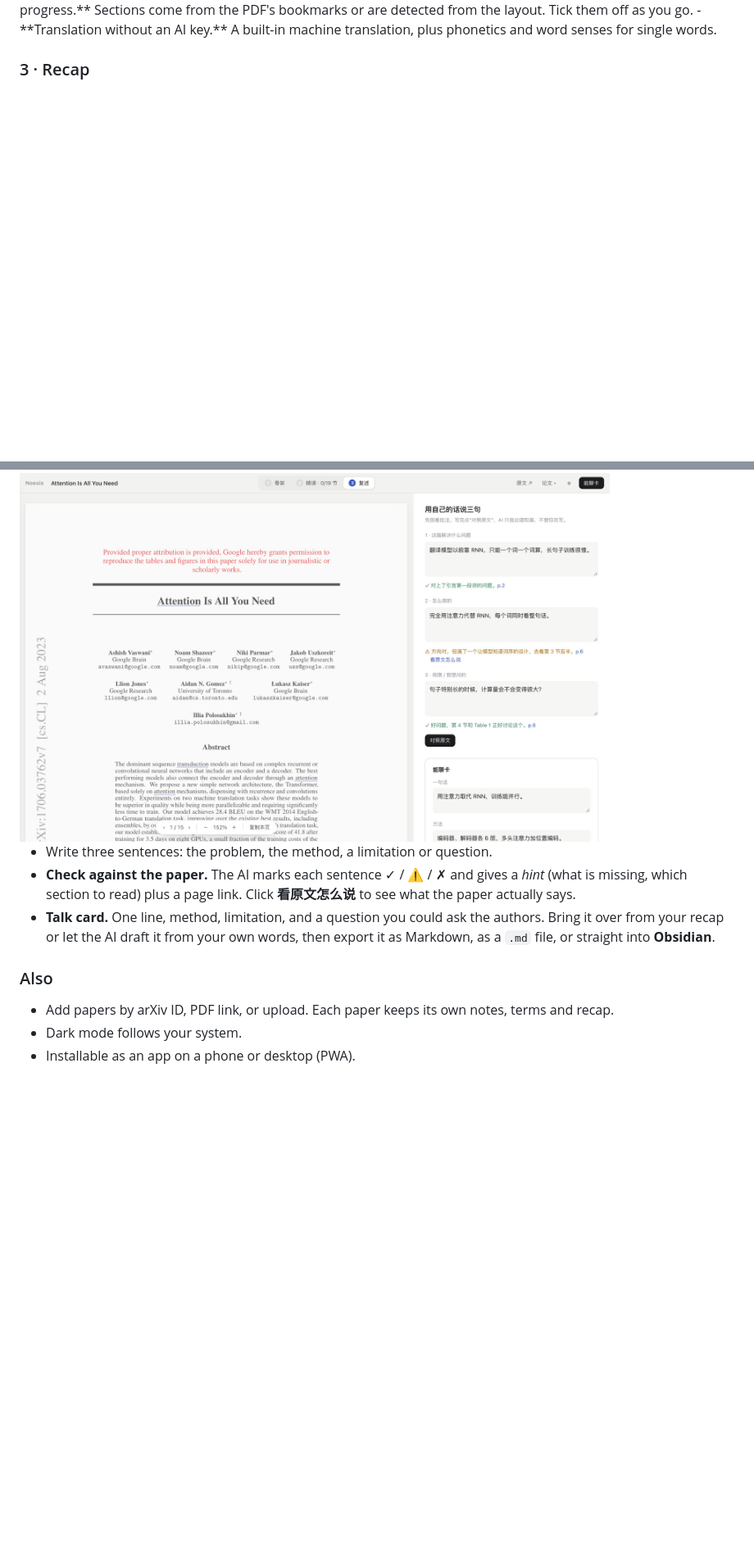
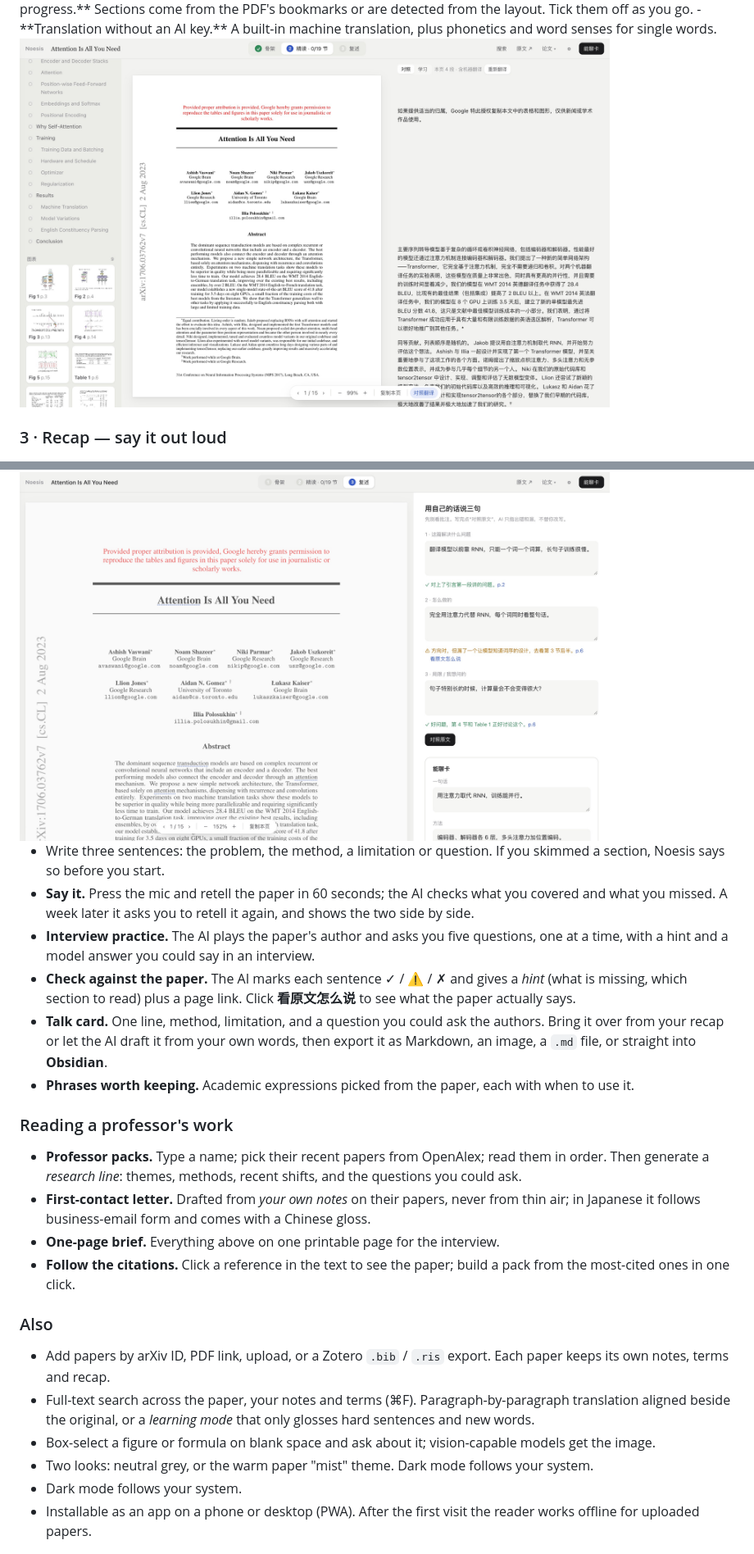
Before and after one commit to Rexxall/noesis-paper-companion, a Markdown page: README.md, 2 parts joined by grey strips. Shown at 82% size. Rendered like a GitHub page; pictures changed too: docs/screenshots/translation.jpg (added); blank space fills up the shorter version.

Commit message:
v3.1.0: say it out loud

```diff
--- a/README.md
+++ b/README.md
@@ -38,19 +40,34 @@ Noesis keeps everything on the paper. It walks you through three passes: get the
 - **Outline with progress.** Sections come from the PDF's bookmarks or are detected from the layout. Tick them off as you go.
 - **Translation without an AI key.** A built-in machine translation, plus phonetics and word senses for single words.
 
-### 3 · Recap
+<img src="docs/screenshots/translation.jpg" alt="Full-text translation aligned paragraph by paragraph beside the original page" width="720">
+
+### 3 · Recap — say it out loud
 
 <img src="docs/screenshots/recap.jpg" alt="Recap pass: three sentences in your own words, each checked against the paper" width="720">
 
-- Write three sentences: the problem, the method, a limitation or question.
+- Write three sentences: the problem, the method, a limitation or question. If you skimmed a section, Noesis says so before you start.
+- **Say it.** Press the mic and retell the paper in 60 seconds; the AI checks what you covered and what you missed. A week later it asks you to retell it again, and shows the two side by side.
+- **Interview practice.** The AI plays the paper's author and asks you five questions, one at a time, with a hint and a model answer you could say in an interview.
 - **Check against the paper.** The AI marks each sentence ✓ / ⚠ / ✗ and gives a *hint* (what is missing, which section to read) plus a page link. Click **看原文怎么说** to see what the paper actually says.
-- **Talk card.** One line, method, limitation, and a question you could ask the authors. Bring it over from your recap or let the AI draft it from your own words, then export it as Markdown, as a `.md` file, or straight into **Obsidian**.
+- **Talk card.** One line, method, limitation, and a question you could ask the authors. Bring it over from your recap or let the AI draft it from your own words, then export it as Markdown, an image, a `.md` file, or straight into **Obsidian**.
+- **Phrases worth keeping.** Academic expressions picked from the paper, each with when to use it.
+
+### Reading a professor's work
+
+- **Professor packs.** Type a name; pick their recent papers from OpenAlex; read them in order. Then generate a *research line*: themes, methods, recent shifts, and the questions you could ask.
+- **First-contact letter.** Drafted from *your own notes* on their papers, never from thin air; in Japanese it follows business-email form and comes with a Chinese gloss.
+- **One-page brief.** Everything above on one printable page for the interview.
+- **Follow the citations.** Click a reference in the text to see the paper; build a pack from the most-cited ones in one click.
 
 ### Also
 
-- Add papers by arXiv ID, PDF link, or upload. Each paper keeps its own notes, terms and recap.
+- Add papers by arXiv ID, PDF link, upload, or a Zotero `.bib` / `.ris` export. Each paper keeps its own notes, terms and recap.
+- Full-text search across the paper, your notes and terms (⌘F). Paragraph-by-paragraph translation aligned beside the original, or a *learning mode* that only glosses hard sentences and new words.
+- Box-select a figure or formula on blank space and ask about it; vision-capable models get the image.
+- Two looks: neutral grey, or the warm paper "mist" theme. Dark mode follows your system.
 - Dark mode follows your system.
-- Installable as an app on a phone or desktop (PWA).
+- Installable as an app on a phone or desktop (PWA). After the first visit the reader works offline for uploaded papers.
 
 <img src="docs/screenshots/dark.jpg" alt="Dark mode" width="720">
 
```
Also changed, not shown: other parts of README.md (+9 -1 lines), 2 other files.
